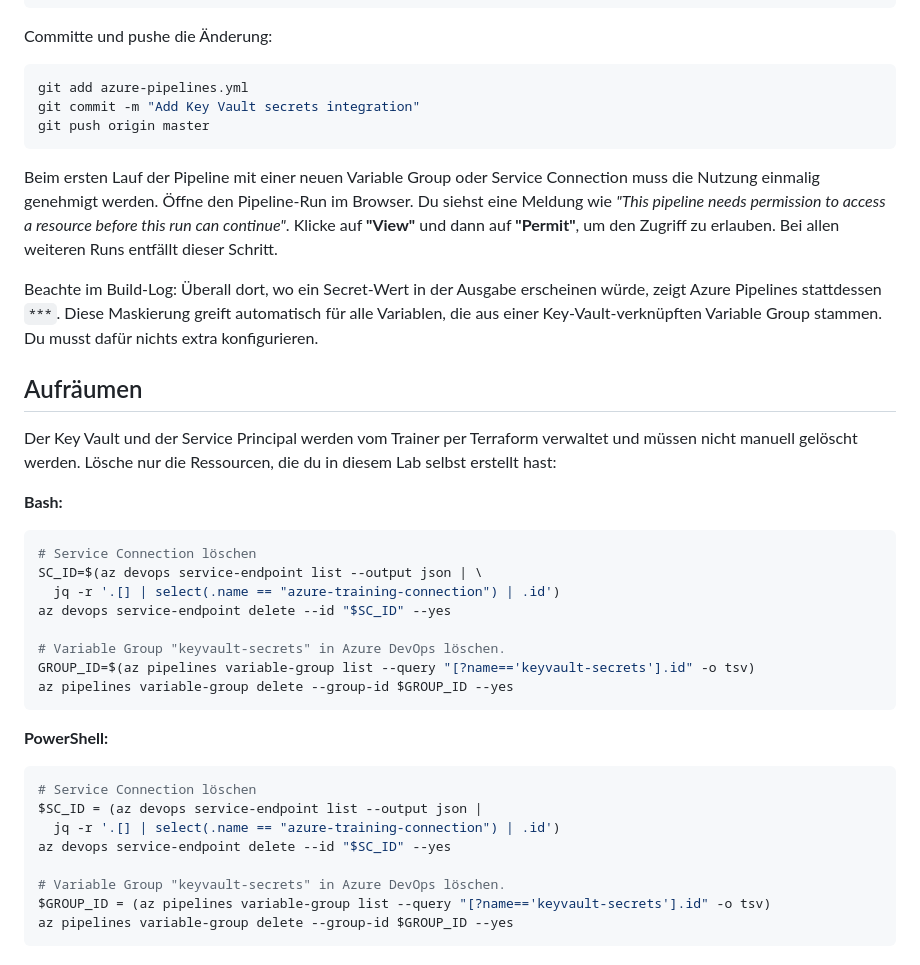
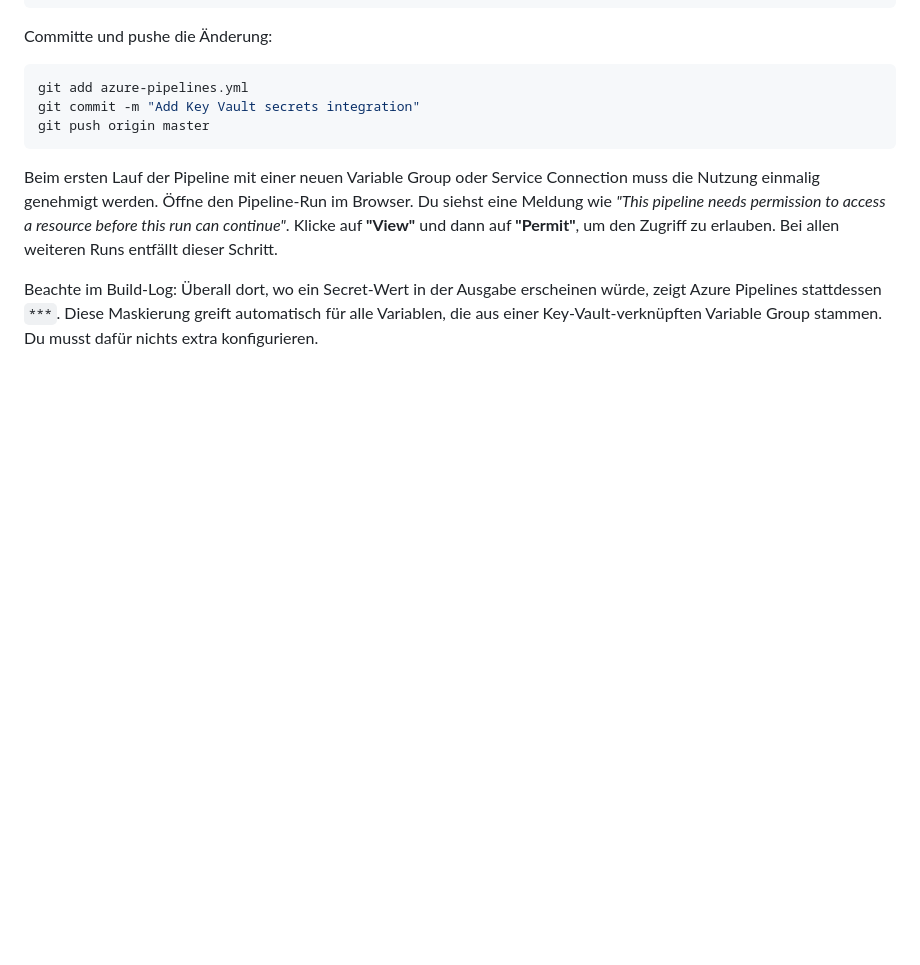
Before and after one commit to it-erben/training-azure-pipelines, a Markdown page: labs/lab-05-keyvault-secrets/README.md, the part around the change. Drawn GitHub-style; blank space fills up the shorter version.

Commit message:
fix: remove cleanup

````diff
--- a/labs/lab-05-keyvault-secrets/README.md
+++ b/labs/lab-05-keyvault-secrets/README.md
@@ -295,35 +295,3 @@ Beachte im Build-Log: Überall dort, wo ein Secret-Wert in der Ausgabe erscheine
 würde, zeigt Azure Pipelines stattdessen `***`. Diese Maskierung greift
 automatisch für alle Variablen, die aus einer Key-Vault-verknüpften Variable
 Group stammen. Du musst dafür nichts extra konfigurieren.
-
-## Aufräumen
-
-Der Key Vault und der Service Principal werden vom Trainer per Terraform
-verwaltet und müssen nicht manuell gelöscht werden. Lösche nur die Ressourcen,
-die du in diesem Lab selbst erstellt hast:
-
-**Bash:**
-
-```bash
-# Service Connection löschen
-SC_ID=$(az devops service-endpoint list --output json | \
-  jq -r '.[] | select(.name == "azure-training-connection") | .id')
-az devops service-endpoint delete --id "$SC_ID" --yes
-
-# Variable Group "keyvault-secrets" in Azure DevOps löschen.
-GROUP_ID=$(az pipelines variable-group list --query "[?name=='keyvault-secrets'].id" -o tsv)
-az pipelines variable-group delete --group-id $GROUP_ID --yes
-```
-
-**PowerShell:**
-
-```powershell
-# Service Connection löschen
-$SC_ID = (az devops service-endpoint list --output json |
-  jq -r '.[] | select(.name == "azure-training-connection") | .id')
-az devops service-endpoint delete --id "$SC_ID" --yes
-
-# Variable Group "keyvault-secrets" in Azure DevOps löschen.
-$GROUP_ID = (az pipelines variable-group list --query "[?name=='keyvault-secrets'].id" -o tsv)
-az pipelines variable-group delete --group-id $GROUP_ID --yes
-```
````
